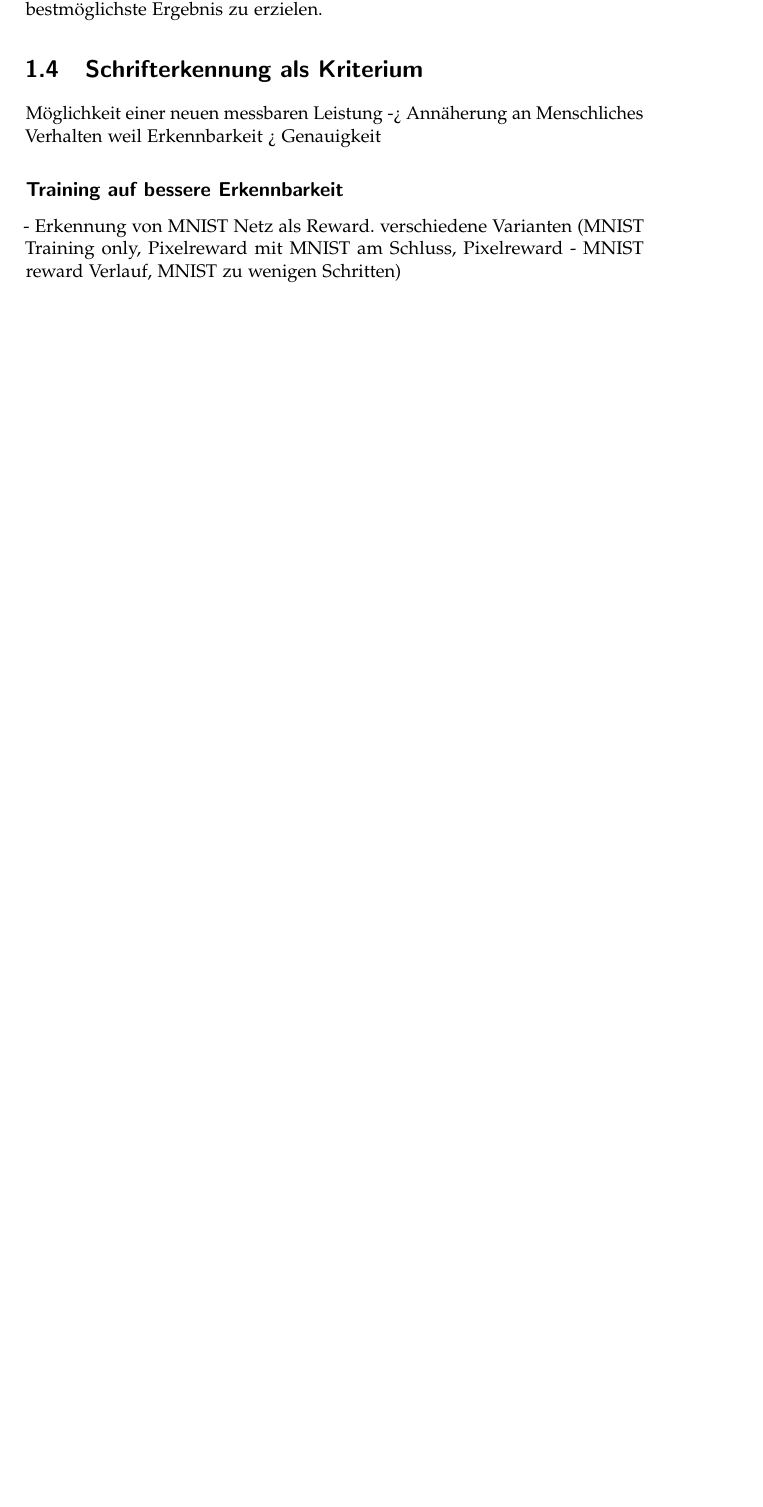
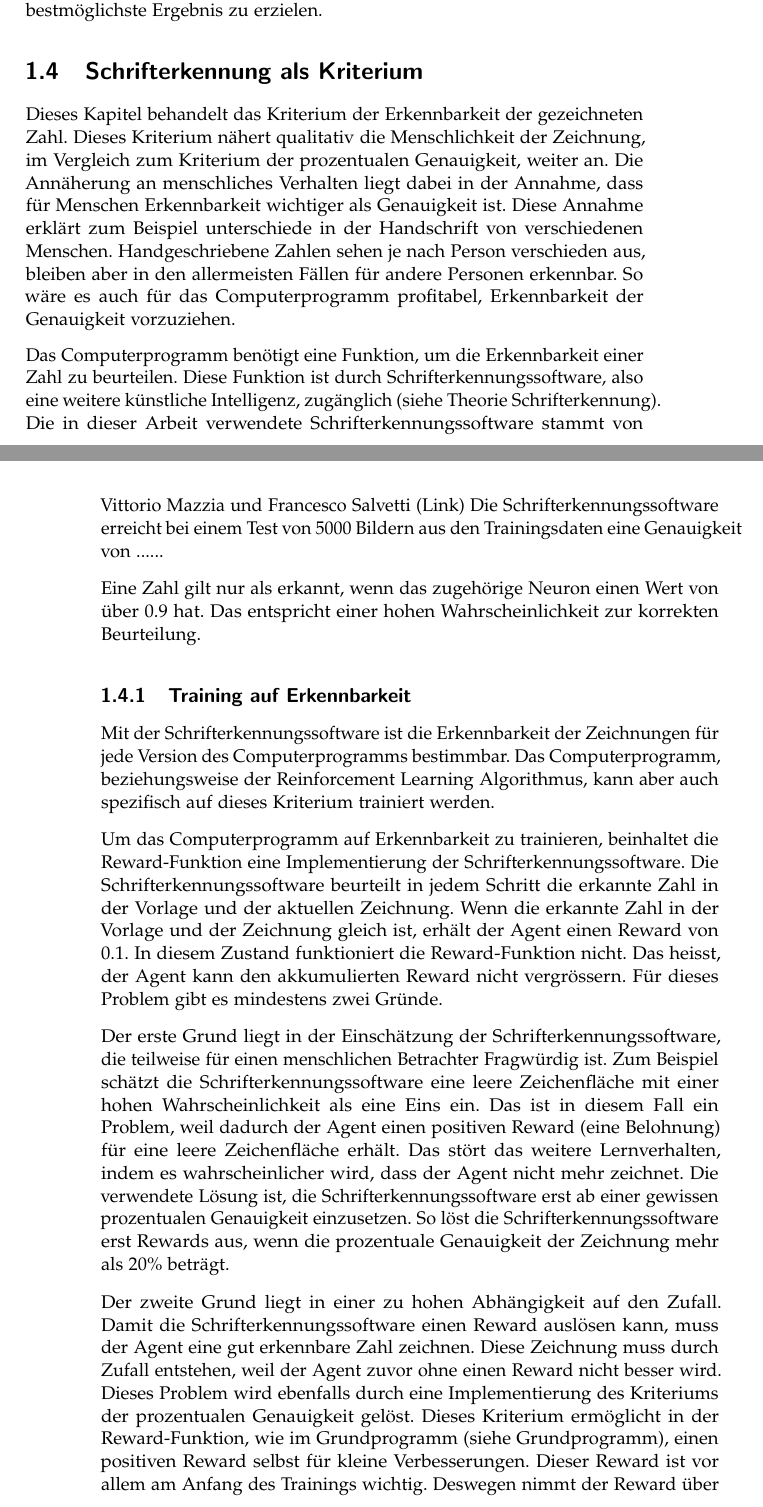
Before and after one commit to LarsZauberer/ReSketch, a LaTeX thesis (Documentation/main.tex, which reads Documentation/chapters/Methode.tex): part of page 11 of 13 before the commit and two parts of pages 11 and 12 of 15 after it, the two joined at a grey line, cut so that both start at the same text, the shorter picture padded with empty space. Compiled offline with pdfLaTeX.

Commit message:
methode mnist

```diff
--- a/Documentation/chapters/Methode.tex
+++ b/Documentation/chapters/Methode.tex
@@ -301,14 +298,65 @@ das bestmöglichste Ergebnis zu erzielen.
 % TODO: Ist das Überhaupt eine gute Idee, weil wir so die Aufgabenstellung des menschlichen Zeichnens verfremden?
 
 
-\section{Schrifterkennung als Kriterium}
-Möglichkeit einer neuen messbaren Leistung
--> Annäherung an Menschliches Verhalten weil Erkennbarkeit > Genauigkeit
 
 
-\subsection*{Training auf bessere Erkennbarkeit}
-- Erkennung von MNIST Netz als Reward.
-verschiedene Varianten (MNIST Training only, Pixelreward mit MNIST am Schluss, Pixelreward - MNIST reward Verlauf, MNIST zu wenigen Schritten)
+\section{Schrifterkennung als Kriterium}
+Dieses Kapitel behandelt das Kriterium der Erkennbarkeit der gezeichneten Zahl.
+Dieses Kriterium nähert qualitativ die Menschlichkeit der Zeichnung, im
+Vergleich zum Kriterium der prozentualen Genauigkeit, weiter an. Die Annäherung
+an menschliches Verhalten liegt dabei in der Annahme, dass für Menschen
+Erkennbarkeit wichtiger als Genauigkeit ist. Diese Annahme erklärt zum Beispiel
+unterschiede in der Handschrift von verschiedenen Menschen. Handgeschriebene
+Zahlen sehen je nach Person verschieden aus, bleiben aber in den allermeisten
+Fällen für andere Personen erkennbar. So wäre es auch für das Computerprogramm
+profitabel, Erkennbarkeit der Genauigkeit vorzuziehen.
+
+Das Computerprogramm benötigt eine Funktion, um die Erkennbarkeit einer Zahl zu
+beurteilen. Diese Funktion ist durch Schrifterkennungssoftware, also eine
+weitere künstliche Intelligenz, zugänglich (siehe Theorie Schrifterkennung). Die
+in dieser Arbeit verwendete Schrifterkennungssoftware stammt von Vittorio Mazzia
+und Francesco Salvetti (Link) Die Schrifterkennungssoftware erreicht bei einem
+Test von 5000 Bildern aus den Trainingsdaten eine Genauigkeit von ......%
+
+Eine Zahl gilt nur als erkannt, wenn das zugehörige Neuron einen Wert von über 0.9
+hat. Das entspricht einer hohen Wahrscheinlichkeit zur korrekten Beurteilung.
+
+\subsection{Training auf Erkennbarkeit}
+Mit der Schrifterkennungssoftware ist die Erkennbarkeit der Zeichnungen für jede
+Version des Computerprogramms bestimmbar. Das Computerprogramm, beziehungsweise
+der Reinforcement Learning Algorithmus, kann aber auch spezifisch auf dieses
+Kriterium trainiert werden.
+
+Um das Computerprogramm auf Erkennbarkeit zu trainieren, beinhaltet die
+Reward-Funktion eine Implementierung der Schrifterkennungssoftware. Die
+Schrifterkennungssoftware beurteilt in jedem Schritt die erkannte Zahl in der
+Vorlage und der aktuellen Zeichnung. Wenn die erkannte Zahl in der Vorlage und
+der Zeichnung gleich ist, erhält der Agent einen Reward von $0.1$. In diesem
+Zustand funktioniert die Reward-Funktion nicht. Das heisst, der Agent kann den
+akkumulierten Reward nicht vergrössern. Für dieses Problem gibt es mindestens
+zwei Gründe.
+
+Der erste Grund liegt in der Einschätzung der Schrifterkennungssoftware, die
+teilweise für einen menschlichen Betrachter Fragwürdig ist. Zum Beispiel schätzt
+die Schrifterkennungssoftware eine leere Zeichenfläche mit einer hohen
+Wahrscheinlichkeit als eine Eins ein. Das ist in diesem Fall ein Problem, weil
+dadurch der Agent einen positiven Reward (eine Belohnung) für eine leere
+Zeichenfläche erhält. Das stört das weitere Lernverhalten, indem es
+wahrscheinlicher wird, dass der Agent nicht mehr zeichnet. Die verwendete Lösung
+ist, die Schrifterkennungssoftware erst ab einer gewissen prozentualen
+Genauigkeit einzusetzen. So löst die Schrifterkennungssoftware erst Rewards aus,
+wenn die prozentuale Genauigkeit der Zeichnung mehr als 20\% beträgt.
+
+Der zweite Grund liegt in einer zu hohen Abhängigkeit auf den Zufall. Damit die
+Schrifterkennungssoftware einen Reward auslösen kann, muss der Agent eine gut
+erkennbare Zahl zeichnen. Diese Zeichnung muss durch Zufall entstehen, weil der
+Agent zuvor ohne einen Reward nicht besser wird. Dieses Problem wird ebenfalls
+durch eine Implementierung des Kriteriums der prozentualen Genauigkeit gelöst.
+Dieses Kriterium ermöglicht in der Reward-Funktion, wie im Grundprogramm (siehe
+Grundprogramm), einen positiven Reward selbst für kleine Verbesserungen. Dieser
+Reward ist vor allem am Anfang des Trainings wichtig. Deswegen nimmt der Reward
+über das ganze Training hinweg linear ab, während der Reward für eine richtig
+erkannte Zahl linear zunimmt.
 
 
 \section{Hyperparameteroptimierung}
```
Also changed, not shown: Documentation/chapters/Methode.tex (7 more changed lines).
